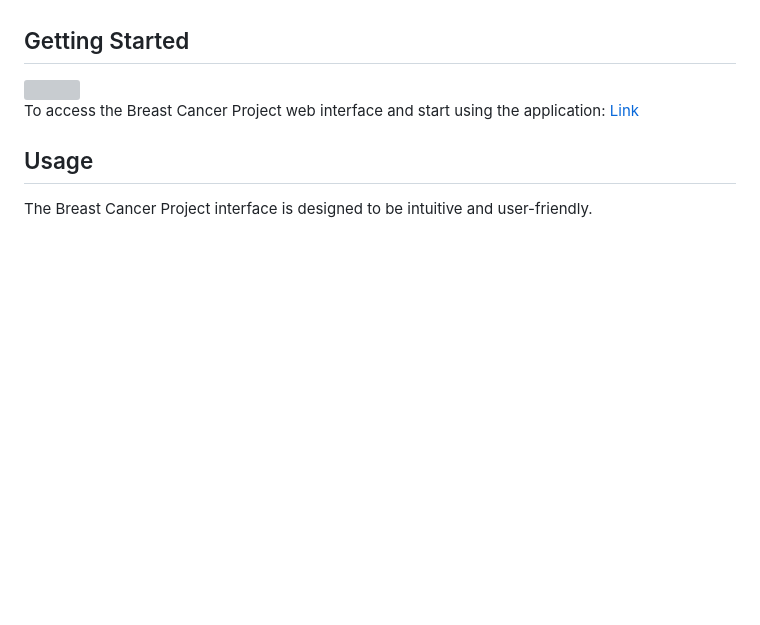
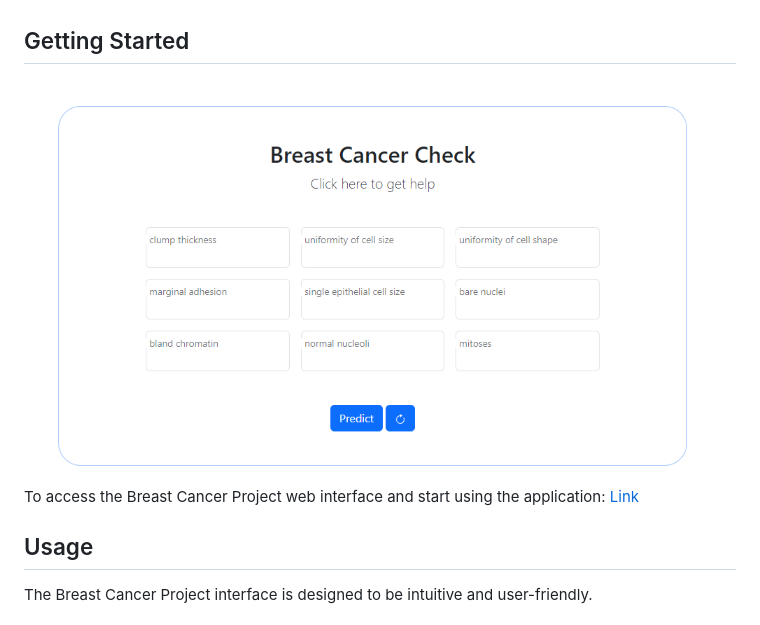
Before and after one commit to oyeku-A/BreastCancer, a Markdown page: README.md, the part around the change. Rendered like a GitHub page; pictures changed too: static/interface.png (added); blank space fills up the shorter version; grey boxes are pictures that could not be loaded.

Commit message:
modify interface readme path

```diff
--- a/README.md
+++ b/README.md
@@ -38,7 +38,7 @@ These features are commonly used in breast cancer diagnosis and classification t
 
 ## Getting Started
 
-<img src="interface.png" width="800" height="450">
+<img src="static/interface.png" width="800" height="450">
 
 To access the Breast Cancer Project web interface and start using the application:
 [Link](x)
```
